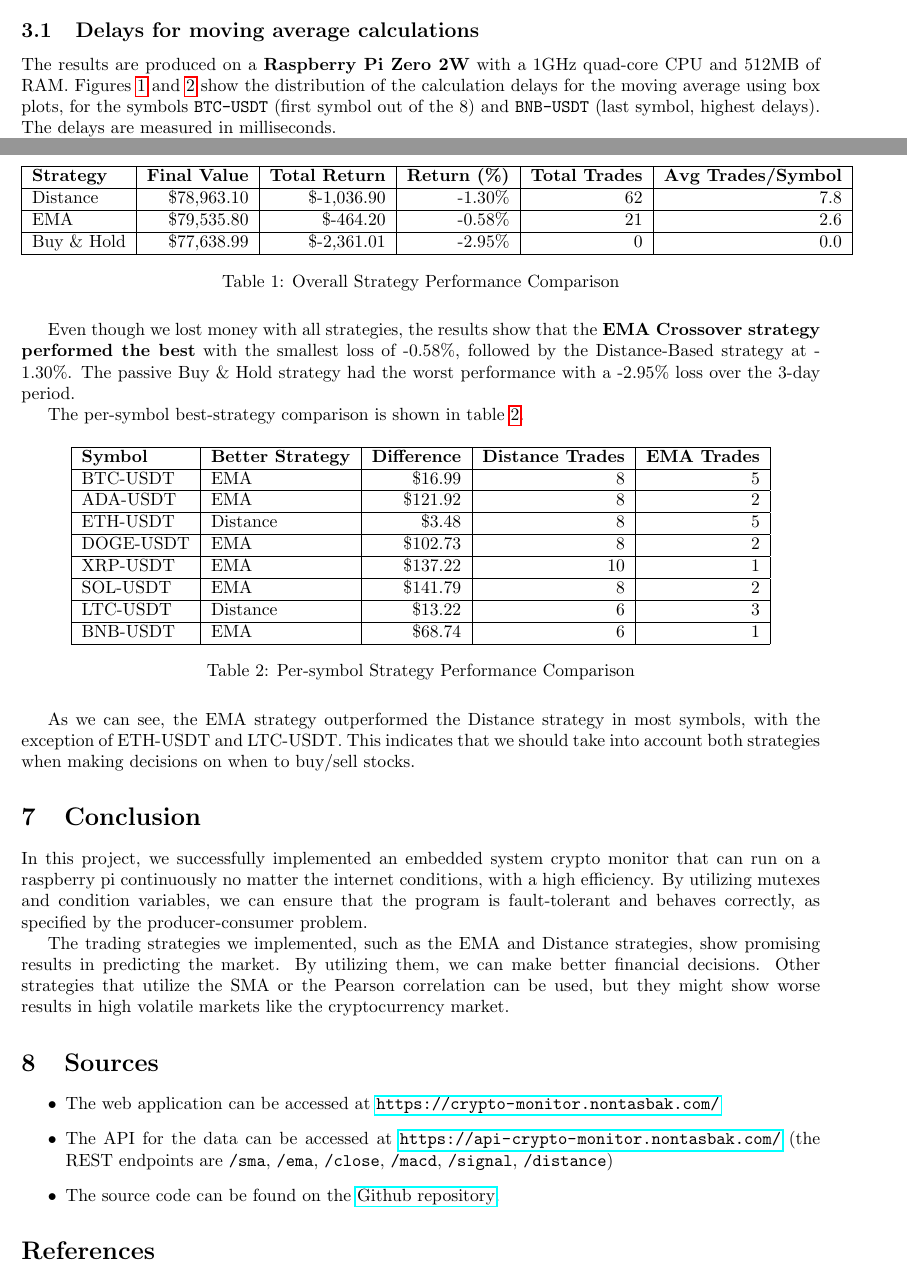
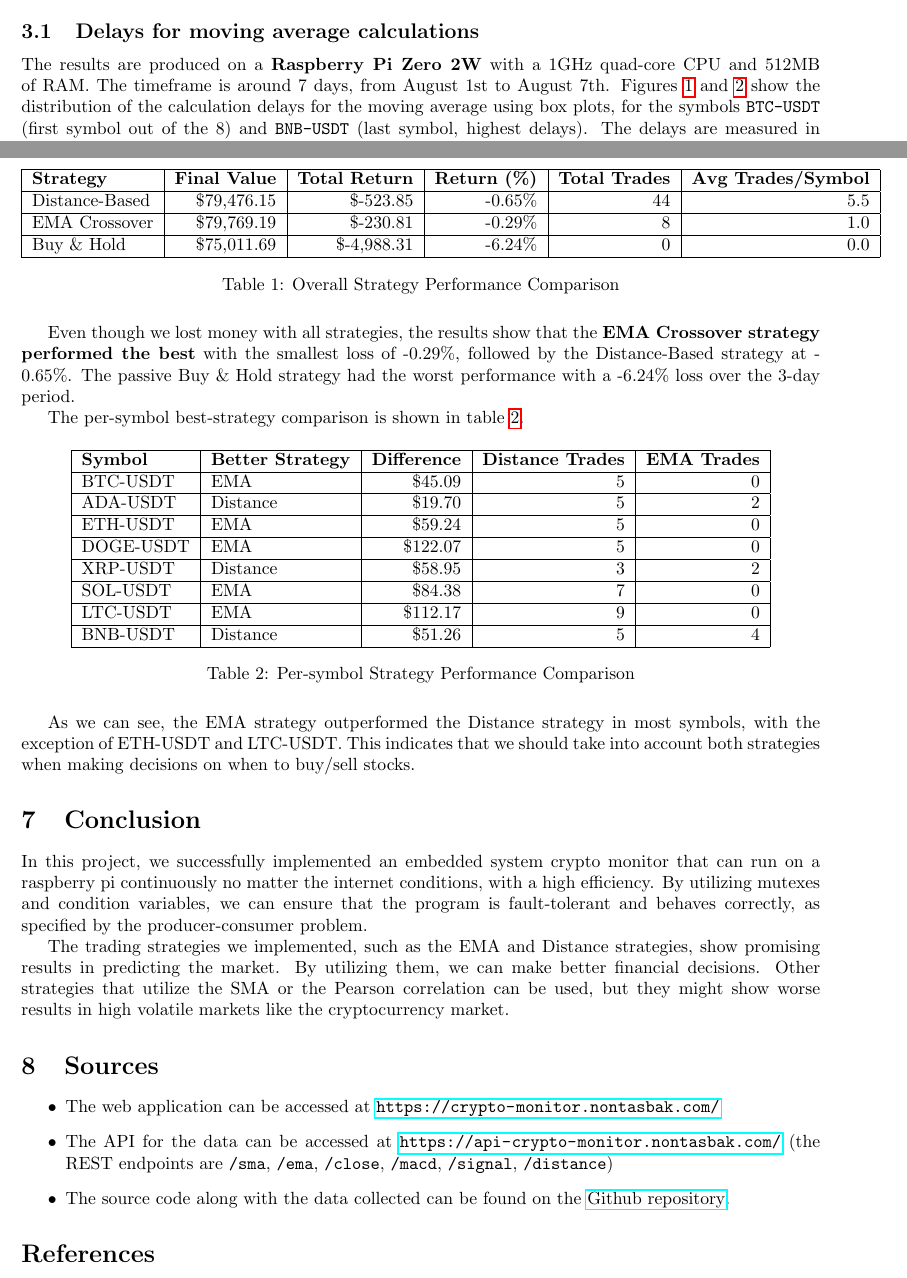
Before and after one commit to NontasBak/embedded-crypto-monitor, a LaTeX document (docs/report.tex): two parts of pages 2 and 8 of 9, joined at a grey line, cut so that both start at the same text. Compiled offline with pdfLaTeX.

Commit message:
Update report with latest measurements

```diff
--- a/docs/report.tex
+++ b/docs/report.tex
@@ -110,6 +110,7 @@ where $x_i$ and $y_i$ are the moving averages of the 1st and 2nd symbols respect
 
 \subsection{Delays for moving average calculations}
 The results are produced on a \textbf{Raspberry Pi Zero 2W} with a 1GHz quad-core CPU and 512MB of RAM.
+The timeframe is around 7 days, from August 1st to August 7th.
 Figures \ref{alg:delay-ma-btc} and \ref{alg:delay-ma-bnb} show the distribution of the calculation delays
 for the moving average using box plots, for the symbols \texttt{BTC-USDT} (first symbol out of the 8)
 and \texttt{BNB-USDT} (last symbol, highest delays). The delays are measured in milliseconds.
@@ -289,11 +291,11 @@ over the 3-day period.
         \hline
         \textbf{Strategy} & \textbf{Final Value} & \textbf{Total Return} & \textbf{Return (\%)} & \textbf{Total Trades} & \textbf{Avg Trades/Symbol} \\
         \hline
-        Distance & \$78,963.10 & \$-1,036.90 & -1.30\% & 62 & 7.8 \\
+        Distance-Based & \$79,476.15 & \$-523.85 & -0.65\% & 44 & 5.5 \\
         \hline
-        EMA & \$79,535.80 & \$-464.20 & -0.58\% & 21 & 2.6 \\
+        EMA Crossover & \$79,769.19 & \$-230.81 & -0.29\% & 8 & 1.0 \\
         \hline
-        Buy \& Hold & \$77,638.99 & \$-2,361.01 & -2.95\% & 0 & 0.0 \\
+        Buy \& Hold & \$75,011.69 & \$-4,988.31 & -6.24\% & 0 & 0.0 \\
         \hline
     \end{tabular}
     \caption{Overall Strategy Performance Comparison}
@@ -301,9 +303,9 @@ over the 3-day period.
 \end{table}
 
 Even though we lost money with all strategies, the results show that the
-\textbf{EMA Crossover strategy performed the best} with the smallest loss of -0.58\%,
-followed by the Distance-Based strategy at -1.30\%. The passive Buy \& Hold strategy had the worst
-performance with a -2.95\% loss over the 3-day period.
+\textbf{EMA Crossover strategy performed the best} with the smallest loss of -0.29\%,
+followed by the Distance-Based strategy at -0.65\%. The passive Buy \& Hold strategy had the worst
+performance with a -6.24\% loss over the 3-day period.
 
 The per-symbol best-strategy comparison is shown in table \ref{tab:strategy-performance-symbols}.
 
@@ -313,21 +315,21 @@ The per-symbol best-strategy comparison is shown in table \ref{tab:strategy-perf
         \hline
         \textbf{Symbol} & \textbf{Better Strategy} & \textbf{Difference} & \textbf{Distance Trades} & \textbf{EMA Trades} \\
         \hline
-        BTC-USDT & EMA & \$16.99 & 8 & 5 \\
+        BTC-USDT & EMA & \$45.09 & 5 & 0 \\
         \hline
-        ADA-USDT & EMA & \$121.92 & 8 & 2 \\
+        ADA-USDT & Distance & \$19.70 & 5 & 2 \\
         \hline
-        ETH-USDT & Distance & \$3.48 & 8 & 5 \\
+        ETH-USDT & EMA & \$59.24 & 5 & 0 \\
         \hline
-        DOGE-USDT & EMA & \$102.73 & 8 & 2 \\
+        DOGE-USDT & EMA & \$122.07 & 5 & 0 \\
         \hline
-        XRP-USDT & EMA & \$137.22 & 10 & 1 \\
+        XRP-USDT & Distance & \$58.95 & 3 & 2 \\
         \hline
-        SOL-USDT & EMA & \$141.79 & 8 & 2 \\
+        SOL-USDT & EMA & \$84.38 & 7 & 0 \\
         \hline
-        LTC-USDT & Distance & \$13.22 & 6 & 3 \\
+        LTC-USDT & EMA & \$112.17 & 9 & 0 \\
         \hline
-        BNB-USDT & EMA & \$68.74 & 6 & 1 \\
+        BNB-USDT & Distance & \$51.26 & 5 & 4 \\
         \hline
     \end{tabular}
     \caption{Per-symbol Strategy Performance Comparison}
@@ -351,7 +353,7 @@ the Pearson correlation can be used, but they might show worse results in high v
 \begin{itemize}
     \item The web application can be accessed at \url{https://crypto-monitor.nontasbak.com/}
     \item The API for the data can be accessed at \url{https://api-crypto-monitor.nontasbak.com/} (the REST endpoints are \texttt{/sma}, \texttt{/ema}, \texttt{/close}, \texttt{/macd}, \texttt{/signal}, \texttt{/distance})
-    \item The source code can be found on the \href{https://github.com/NontasBak/embedded-crypto-monitor}{Github repository}.
+    \item The source code along with the data collected can be found on the \href{https://github.com/NontasBak/embedded-crypto-monitor}{Github repository}.
 \end{itemize}
 
 \begin{thebibliography}{9}
```
Also changed, not shown: docs/assets/boxplot-CPU.png, docs/assets/boxplot-MA-BNB.png, docs/assets/boxplot-MA-BTC.png, docs/assets/boxplot-PC-BNB.png, docs/assets/boxplot-PC-BTC.png, docs/assets/measurement.png (deleted), docs/report.pdf, docs/report.tex (3 more changed lines), 2 other files.
